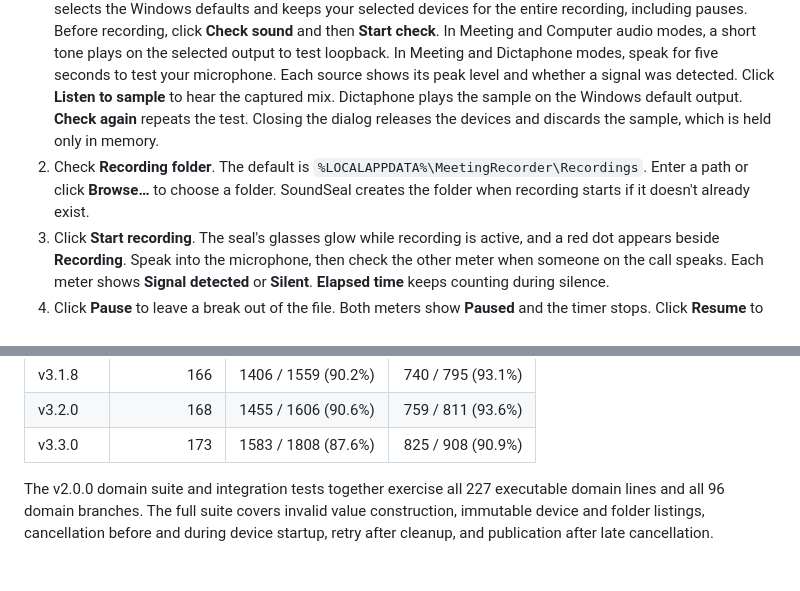
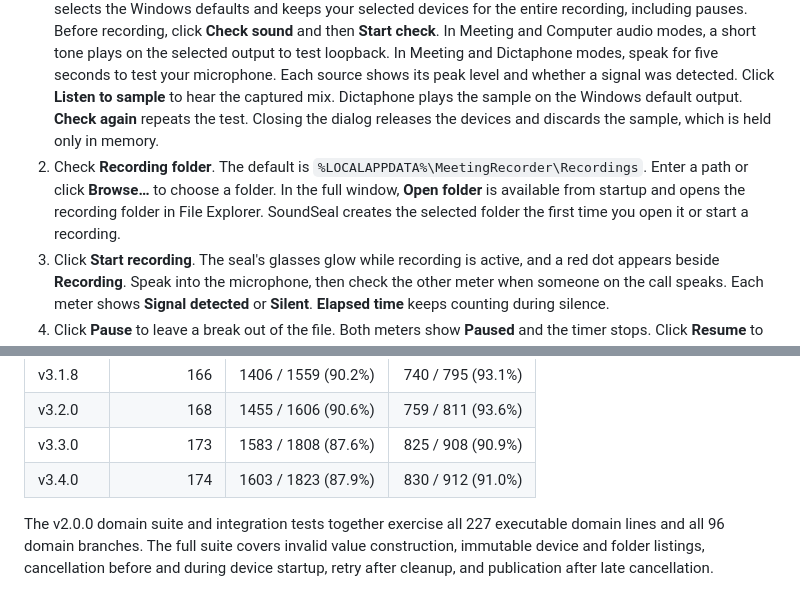
Before and after one commit to ntulenev/SoundSeal, a Markdown page: README.md, 2 parts joined by grey strips. Rendered like a GitHub page.

Commit message:
Open the recording folder from startup in the full recorder window

```diff
--- a/README.md
+++ b/README.md
@@ -76,7 +76,7 @@ After building, you can launch `src\MeetingRecorder\bin\Release\net10.0-windows\
 1. Choose **Meeting** for microphone and playback, **Computer audio** for playback only, or **Dictaphone** for microphone only. SoundSeal opens only the devices needed for that mode. Filenames begin with `Meeting-`, `Audio-` or `Dictaphone-`.
    Choose the microphone or playback device required for your mode. For a meeting, select the headphones or speakers you use to hear the other participants. SoundSeal initially selects the Windows defaults and keeps your selected devices for the entire recording, including pauses.
    Before recording, click **Check sound** and then **Start check**. In Meeting and Computer audio modes, a short tone plays on the selected output to test loopback. In Meeting and Dictaphone modes, speak for five seconds to test your microphone. Each source shows its peak level and whether a signal was detected. Click **Listen to sample** to hear the captured mix. Dictaphone plays the sample on the Windows default output. **Check again** repeats the test. Closing the dialog releases the devices and discards the sample, which is held only in memory.
-2. Check **Recording folder**. The default is `%LOCALAPPDATA%\MeetingRecorder\Recordings`. Enter a path or click **Browse…** to choose a folder. SoundSeal creates the folder when recording starts if it doesn't already exist.
+2. Check **Recording folder**. The default is `%LOCALAPPDATA%\MeetingRecorder\Recordings`. Enter a path or click **Browse…** to choose a folder. In the full window, **Open folder** is available from startup and opens the recording folder in File Explorer. SoundSeal creates the selected folder the first time you open it or start a recording.
 3. Click **Start recording**. The seal's glasses glow while recording is active, and a red dot appears beside **Recording**. Speak into the microphone, then check the other meter when someone on the call speaks. Each meter shows **Signal detected** or **Silent**. **Elapsed time** keeps counting during silence.
 4. Click **Pause** to leave a break out of the file. Both meters show **Paused** and the timer stops. Click **Resume** to continue recording to the same file.
 5. Click **Finish recording**. When the status changes to **Saved**, the window shows the duration and full file path. Drag the WAV into a file drop area, click **Copy link** to copy a `file://` link, or click **Open folder** to find it in File Explorer. Anyone using the link needs access to the same file location. If you close the window during a recording, choose **Finish and exit** to save it or **Return to recorder** to keep the session open.
@@ -135,6 +135,7 @@ The same Release coverage script was run on each revision. Percentages combine l
 | v3.1.8 | 166 | 1406 / 1559 (90.2%) | 740 / 795 (93.1%) |
 | v3.2.0 | 168 | 1455 / 1606 (90.6%) | 759 / 811 (93.6%) |
 | v3.3.0 | 173 | 1583 / 1808 (87.6%) | 825 / 908 (90.9%) |
+| v3.4.0 | 174 | 1603 / 1823 (87.9%) | 830 / 912 (91.0%) |
 
 The v2.0.0 domain suite and integration tests together exercise all 227 executable domain lines and all 96 domain branches. The full suite covers invalid value construction, immutable device and folder listings, cancellation before and during device startup, retry after cleanup, and publication after late cancellation.
 
```
Also changed, not shown: docs/screenshots/computer-audio.png, docs/screenshots/dictaphone.png, docs/screenshots/parts.png, docs/screenshots/ready.png, docs/screenshots/recording.png, docs/screenshots/saved.png, 8 other files.
